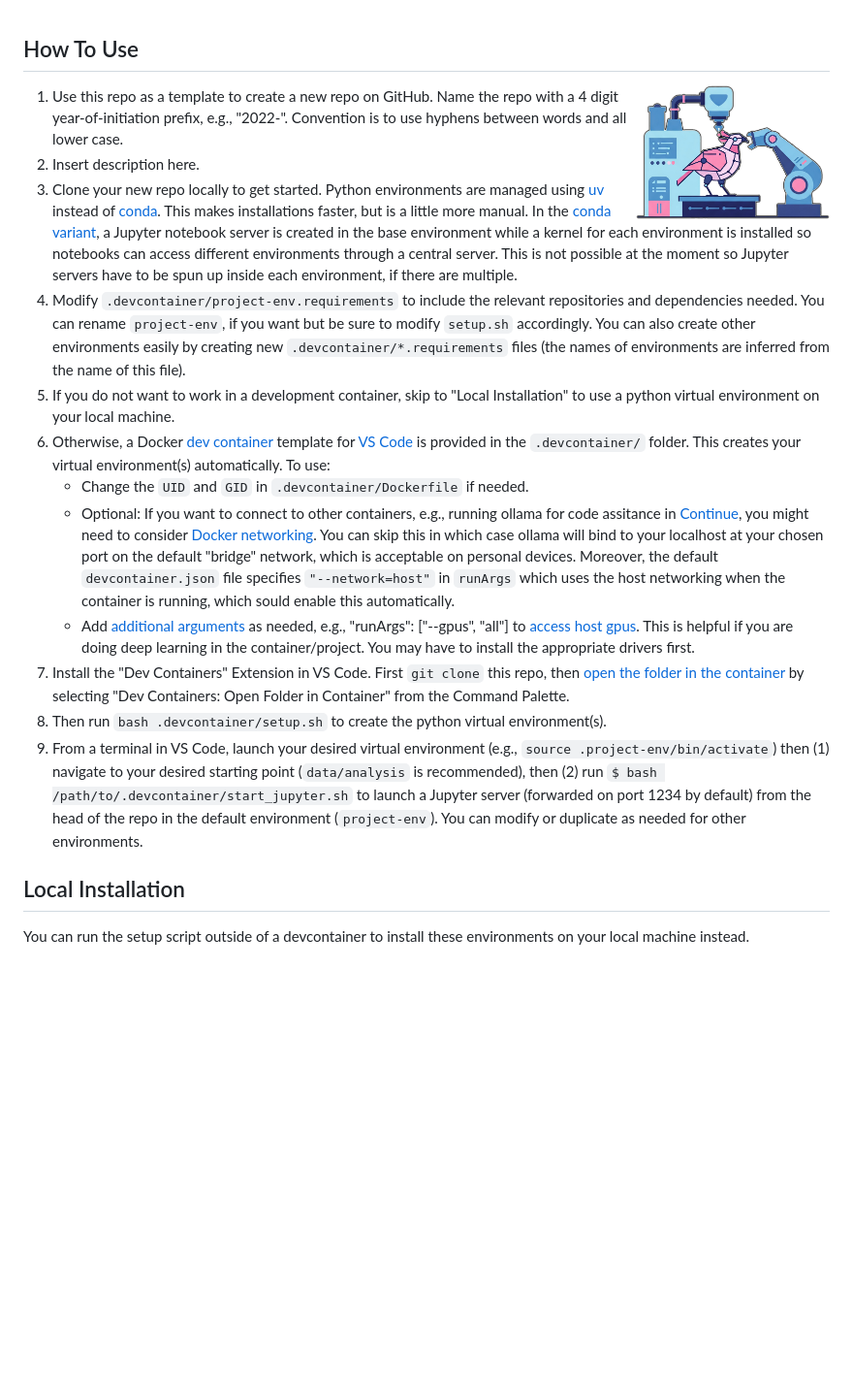
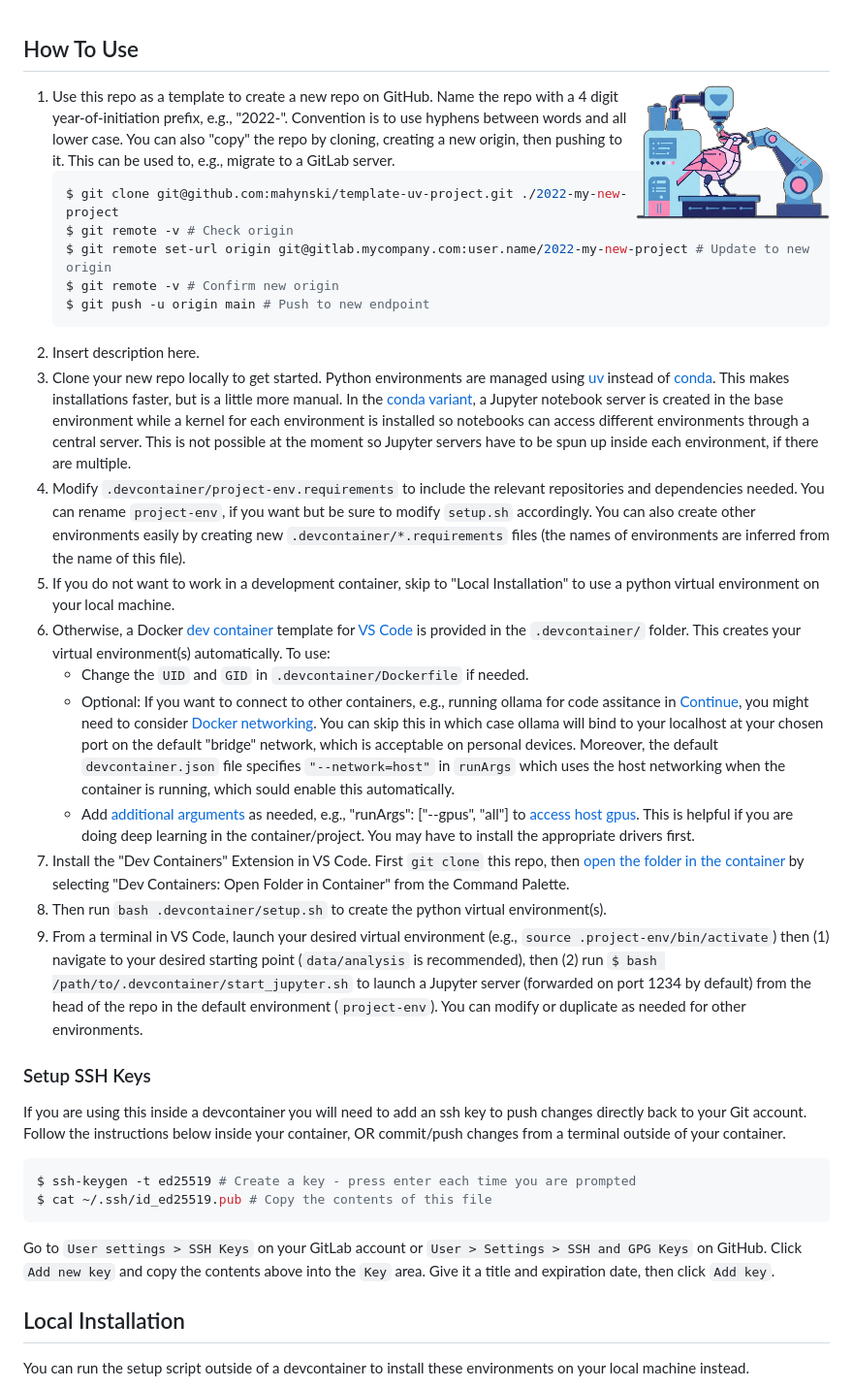
Before and after one commit to mahynski/template-uv-project, a Markdown page: README.md, the part around the change. Shown: that part at 97% size. Rendered like a GitHub page; blank space fills up the shorter version.

```diff
--- a/README.md
+++ b/README.md
@@ -3,18 +3,36 @@ How To Use
 
 <img src="logo.png" align="right" width=200 />
 
-1. Use this repo as a template to create a new repo on GitHub. Name the repo with a 4 digit year-of-initiation prefix, e.g., "2022-". Convention is to use hyphens between words and all lower case.
-2. Insert description here.
-3. Clone your new repo locally to get started. Python environments are managed using [uv](https://docs.astral.sh/uv/) instead of [conda](https://docs.conda.io/projects/conda/en/latest/user-guide/getting-started.html). This makes installations faster, but is a little more manual. In the [conda variant](https://github.com/mahynski/conda-project-template), a Jupyter notebook server is created in the base environment while a kernel for each environment is installed so notebooks can access different environments through a central server.  This is not possible at the moment so Jupyter servers have to be spun up inside each environment, if there are multiple.
-4. Modify `.devcontainer/project-env.requirements` to include the relevant repositories and dependencies needed.  You can rename `project-env`, if you want but be sure to modify `setup.sh` accordingly.  You can also create other environments easily by creating new `.devcontainer/*.requirements` files (the names of environments are inferred from the name of this file).
-5. If you do not want to work in a development container, skip to "Local Installation" to use a python virtual environment on your local machine.
-6. Otherwise, a Docker [dev container](https://code.visualstudio.com/docs/devcontainers/containers) template for [VS Code](https://code.visualstudio.com/) is provided in the `.devcontainer/` folder.  This creates your virtual environment(s) automatically. To use:
+1. Use this repo as a template to create a new repo on GitHub. Name the repo with a 4 digit year-of-initiation prefix, e.g., "2022-". Convention is to use hyphens between words and all lower case. You can also "copy" the repo by cloning, creating a new origin, then pushing to it. This can be used to, e.g., migrate to a GitLab server.
+   ~~~bash
+   $ git clone git@github.com:mahynski/template-uv-project.git ./2022-my-new-project
+   $ git remote -v # Check origin
+   $ git remote set-url origin git@gitlab.mycompany.com:user.name/2022-my-new-project # Update to new origin
+   $ git remote -v # Confirm new origin
+   $ git push -u origin main # Push to new endpoint
+   ~~~
+3. Insert description here.
+4. Clone your new repo locally to get started. Python environments are managed using [uv](https://docs.astral.sh/uv/) instead of [conda](https://docs.conda.io/projects/conda/en/latest/user-guide/getting-started.html). This makes installations faster, but is a little more manual. In the [conda variant](https://github.com/mahynski/conda-project-template), a Jupyter notebook server is created in the base environment while a kernel for each environment is installed so notebooks can access different environments through a central server.  This is not possible at the moment so Jupyter servers have to be spun up inside each environment, if there are multiple.
+5. Modify `.devcontainer/project-env.requirements` to include the relevant repositories and dependencies needed.  You can rename `project-env`, if you want but be sure to modify `setup.sh` accordingly.  You can also create other environments easily by creating new `.devcontainer/*.requirements` files (the names of environments are inferred from the name of this file).
+6. If you do not want to work in a development container, skip to "Local Installation" to use a python virtual environment on your local machine.
+7. Otherwise, a Docker [dev container](https://code.visualstudio.com/docs/devcontainers/containers) template for [VS Code](https://code.visualstudio.com/) is provided in the `.devcontainer/` folder.  This creates your virtual environment(s) automatically. To use:
    * Change the `UID` and `GID` in `.devcontainer/Dockerfile` if needed.
    * Optional: If you want to connect to other containers, e.g., running ollama for code assitance in [Continue](https://docs.continue.dev/), you might need to consider [Docker networking](https://docs.docker.com/engine/network/tutorials/standalone/). You can skip this in which case ollama will bind to your localhost at your chosen port on the default "bridge" network, which is acceptable on personal devices. Moreover, the default `devcontainer.json` file specifies `"--network=host"` in `runArgs` which uses the host networking when the container is running, which sould enable this automatically.
    * Add [additional arguments](https://containers.dev/implementors/json_reference/) as needed, e.g., "runArgs": ["--gpus", "all"] to [access host gpus](https://stackoverflow.com/questions/25185405/using-gpu-from-a-docker-container). This is helpful if you are doing deep learning in the container/project. You may have to install the appropriate drivers first.
-7. Install the "Dev Containers" Extension in VS Code. First `git clone` this repo, then [open the folder in the container](https://code.visualstudio.com/docs/devcontainers/containers#_quick-start-open-an-existing-folder-in-a-container) by selecting "Dev Containers: Open Folder in Container" from the Command Palette.
-8. Then run `bash .devcontainer/setup.sh` to create the python virtual environment(s).
-9. From a terminal in VS Code, launch your desired virtual environment (e.g., `source .project-env/bin/activate`) then (1) navigate to your desired starting point (`data/analysis` is recommended), then (2) run `$ bash /path/to/.devcontainer/start_jupyter.sh` to launch a Jupyter server (forwarded on port 1234 by default) from the head of the repo in the default environment (`project-env`).  You can modify or duplicate as needed for other environments.
+8. Install the "Dev Containers" Extension in VS Code. First `git clone` this repo, then [open the folder in the container](https://code.visualstudio.com/docs/devcontainers/containers#_quick-start-open-an-existing-folder-in-a-container) by selecting "Dev Containers: Open Folder in Container" from the Command Palette.
+9. Then run `bash .devcontainer/setup.sh` to create the python virtual environment(s).
+10. From a terminal in VS Code, launch your desired virtual environment (e.g., `source .project-env/bin/activate`) then (1) navigate to your desired starting point (`data/analysis` is recommended), then (2) run `$ bash /path/to/.devcontainer/start_jupyter.sh` to launch a Jupyter server (forwarded on port 1234 by default) from the head of the repo in the default environment (`project-env`).  You can modify or duplicate as needed for other environments.
+
+### Setup SSH Keys
+
+If you are using this inside a devcontainer you will need to add an ssh key to push changes directly back to your Git account. Follow the instructions below inside your container, OR commit/push changes from a terminal outside of your container.
+
+~~~bash
+$ ssh-keygen -t ed25519 # Create a key - press enter each time you are prompted
+$ cat ~/.ssh/id_ed25519.pub # Copy the contents of this file
+~~~
+
+Go to `User settings > SSH Keys` on your GitLab account or `User > Settings > SSH and GPG Keys` on GitHub. Click `Add new key` and copy the contents above into the `Key` area.  Give it a title and expiration date, then click `Add key`.
 
 Local Installation
 ---
```
